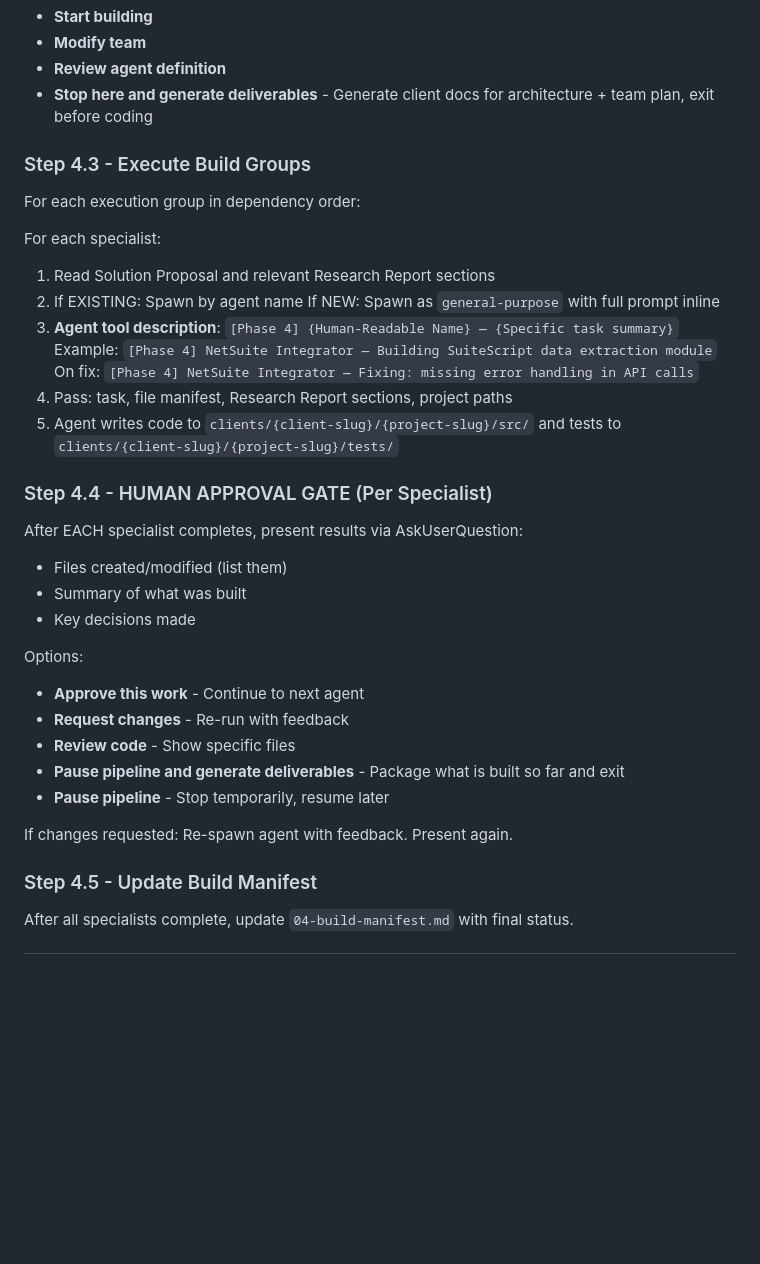
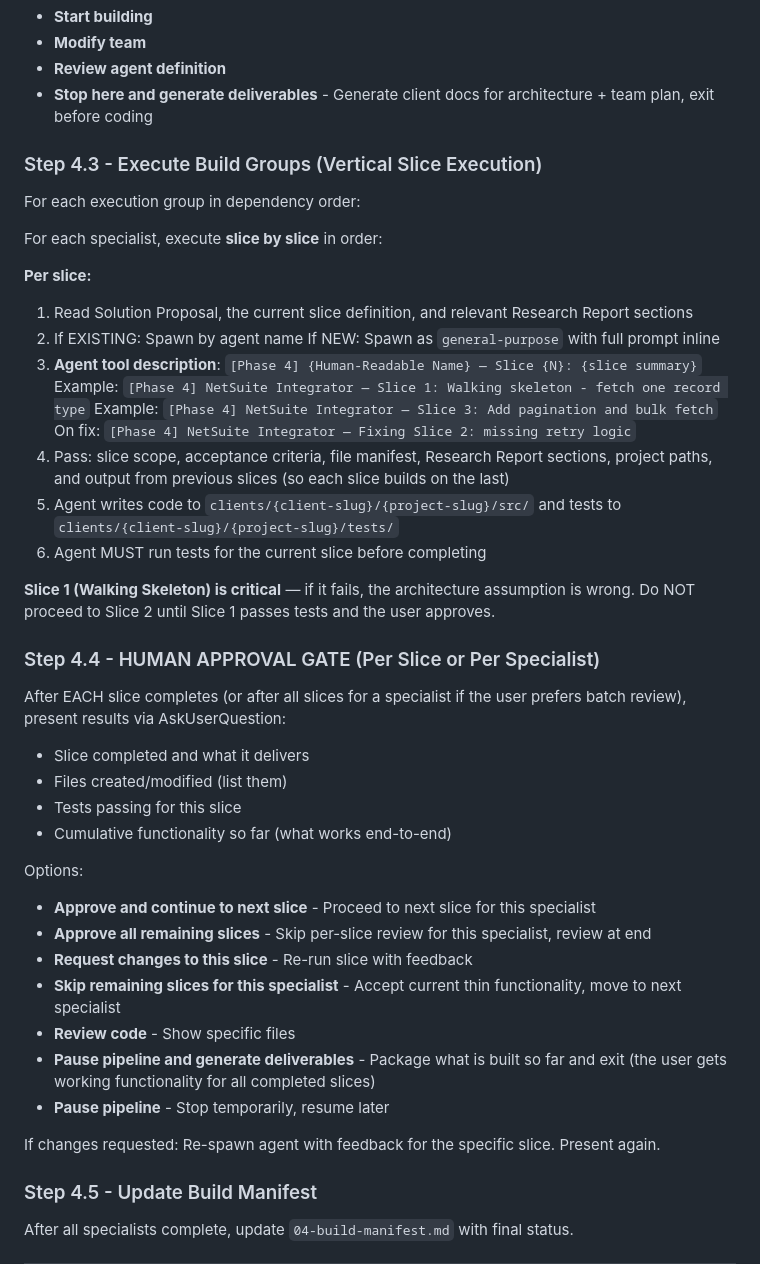
Before and after one commit to josembuitron/bridge-agentic-pipeline, a Markdown page: skills/bridge/SKILL.md, the part around one of its changes. Drawn GitHub-style; blank space fills up the shorter version.

```diff
--- a/skills/bridge/SKILL.md
+++ b/skills/bridge/SKILL.md
@@ -1023,33 +1057,42 @@ Present team roster before executing via AskUserQuestion:
 - **Review agent definition**
 - **Stop here and generate deliverables** - Generate client docs for architecture + team plan, exit before coding
 
-### Step 4.3 - Execute Build Groups
+### Step 4.3 - Execute Build Groups (Vertical Slice Execution)
 For each execution group in dependency order:
 
-For each specialist:
-1. Read Solution Proposal and relevant Research Report sections
+For each specialist, execute **slice by slice** in order:
+
+**Per slice:**
+1. Read Solution Proposal, the current slice definition, and relevant Research Report sections
 2. If EXISTING: Spawn by agent name
    If NEW: Spawn as `general-purpose` with full prompt inline
-3. **Agent tool description**: `[Phase 4] {Human-Readable Name} — {Specific task summary}`
-   Example: `[Phase 4] NetSuite Integrator — Building SuiteScript data extraction module`
-   On fix: `[Phase 4] NetSuite Integrator — Fixing: missing error handling in API calls`
-4. Pass: task, file manifest, Research Report sections, project paths
+3. **Agent tool description**: `[Phase 4] {Human-Readable Name} — Slice {N}: {slice summary}`
+   Example: `[Phase 4] NetSuite Integrator — Slice 1: Walking skeleton - fetch one record type`
+   Example: `[Phase 4] NetSuite Integrator — Slice 3: Add pagination and bulk fetch`
+   On fix: `[Phase 4] NetSuite Integrator — Fixing Slice 2: missing retry logic`
+4. Pass: slice scope, acceptance criteria, file manifest, Research Report sections, project paths, and output from previous slices (so each slice builds on the last)
 5. Agent writes code to `clients/{client-slug}/{project-slug}/src/` and tests to `clients/{client-slug}/{project-slug}/tests/`
-
-### Step 4.4 - HUMAN APPROVAL GATE (Per Specialist)
-After EACH specialist completes, present results via AskUserQuestion:
+6. Agent MUST run tests for the current slice before completing
+
+**Slice 1 (Walking Skeleton) is critical** — if it fails, the architecture assumption is wrong. Do NOT proceed to Slice 2 until Slice 1 passes tests and the user approves.
+
+### Step 4.4 - HUMAN APPROVAL GATE (Per Slice or Per Specialist)
+After EACH slice completes (or after all slices for a specialist if the user prefers batch review), present results via AskUserQuestion:
+- Slice completed and what it delivers
 - Files created/modified (list them)
-- Summary of what was built
-- Key decisions made
+- Tests passing for this slice
+- Cumulative functionality so far (what works end-to-end)
 
 Options:
-- **Approve this work** - Continue to next agent
-- **Request changes** - Re-run with feedback
+- **Approve and continue to next slice** - Proceed to next slice for this specialist
+- **Approve all remaining slices** - Skip per-slice review for this specialist, review at end
+- **Request changes to this slice** - Re-run slice with feedback
+- **Skip remaining slices for this specialist** - Accept current thin functionality, move to next specialist
 - **Review code** - Show specific files
-- **Pause pipeline and generate deliverables** - Package what is built so far and exit
+- **Pause pipeline and generate deliverables** - Package what is built so far and exit (the user gets working functionality for all completed slices)
 - **Pause pipeline** - Stop temporarily, resume later
 
-If changes requested: Re-spawn agent with feedback. Present again.
+If changes requested: Re-spawn agent with feedback for the specific slice. Present again.
 
 ### Step 4.5 - Update Build Manifest
 After all specialists complete, update `04-build-manifest.md` with final status.
```
Also changed, not shown: other parts of skills/bridge/SKILL.md (+34 -0 lines), README.md (+10 -2 lines).
